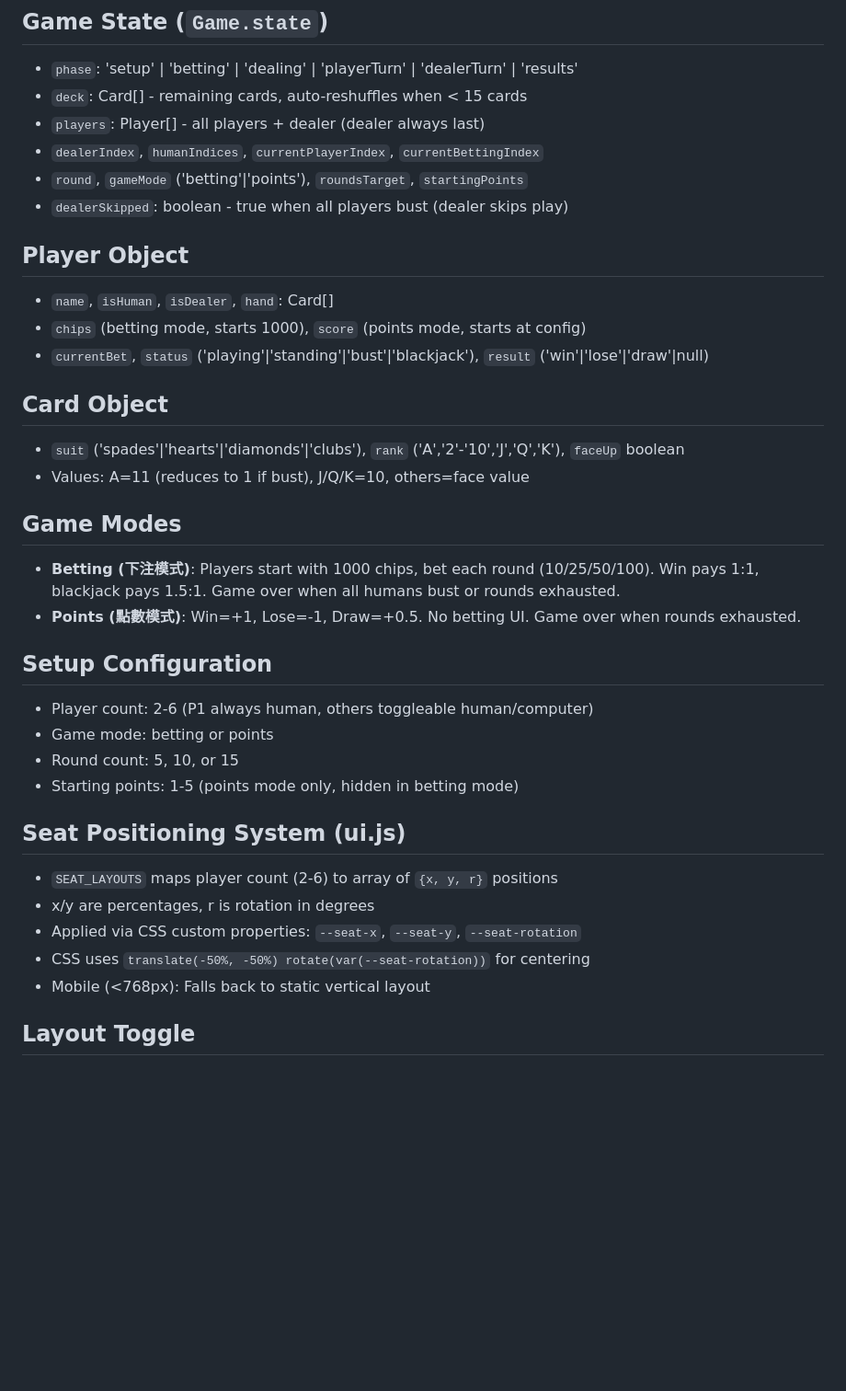
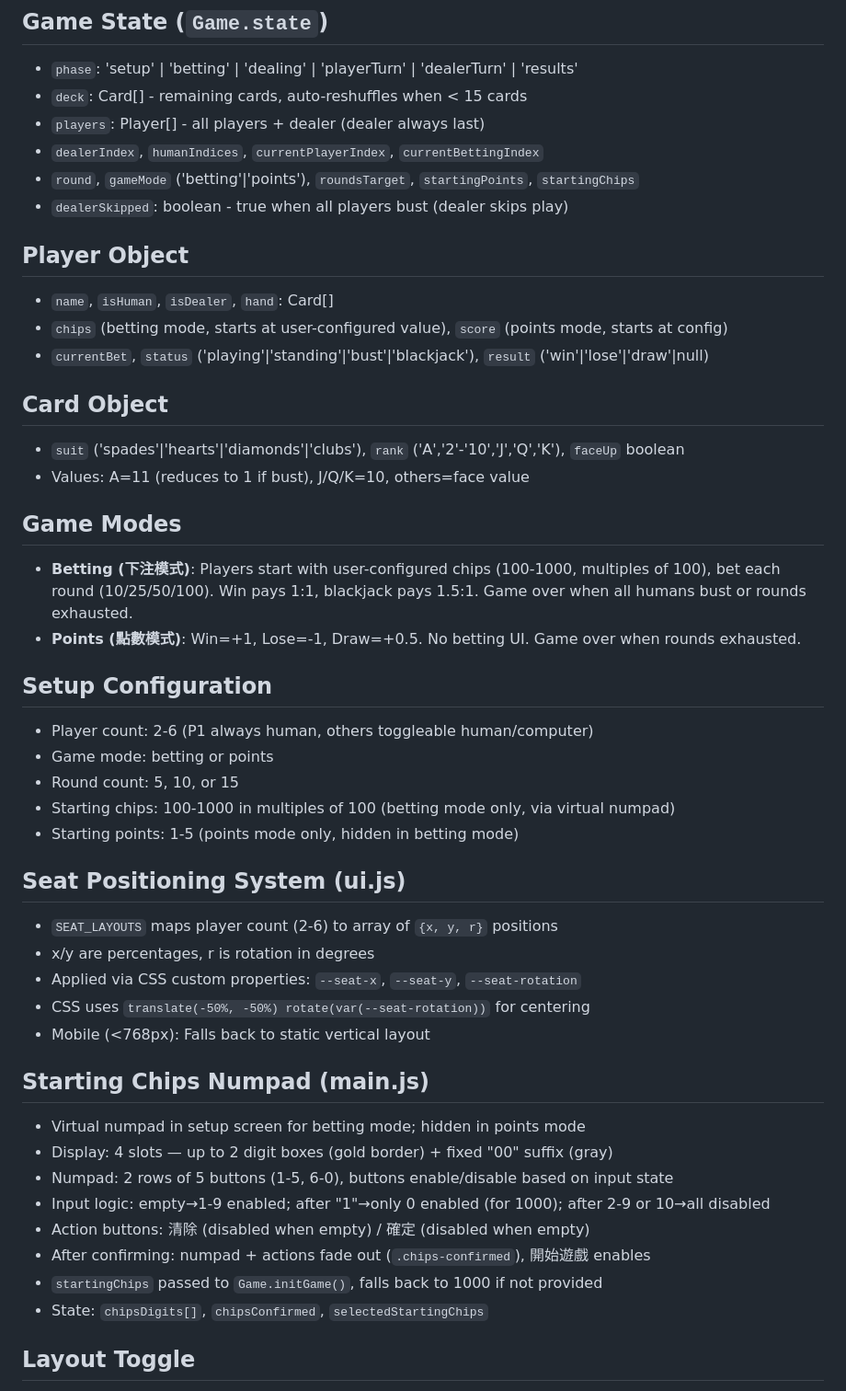
Before and after one commit to popcornylu/twenty-one, a Markdown page: CLAUDE.md, the part around the change. Shown at 92% size. Drawn GitHub-style; blank space fills up the shorter version.

Commit message:
Update CLAUDE.md with starting chips numpad documentation
Co-Authored-By: Claude Opus 4.6 <noreply@anthropic.com>

```diff
--- a/CLAUDE.md
+++ b/CLAUDE.md
@@ -26,12 +26,12 @@ js/ai.js            - AI decision engine for computer players and dealer
 - `deck`: Card[] - remaining cards, auto-reshuffles when < 15 cards
 - `players`: Player[] - all players + dealer (dealer always last)
 - `dealerIndex`, `humanIndices`, `currentPlayerIndex`, `currentBettingIndex`
-- `round`, `gameMode` ('betting'|'points'), `roundsTarget`, `startingPoints`
+- `round`, `gameMode` ('betting'|'points'), `roundsTarget`, `startingPoints`, `startingChips`
 - `dealerSkipped`: boolean - true when all players bust (dealer skips play)
 
 ## Player Object
 - `name`, `isHuman`, `isDealer`, `hand`: Card[]
-- `chips` (betting mode, starts 1000), `score` (points mode, starts at config)
+- `chips` (betting mode, starts at user-configured value), `score` (points mode, starts at config)
 - `currentBet`, `status` ('playing'|'standing'|'bust'|'blackjack'), `result` ('win'|'lose'|'draw'|null)
 
 ## Card Object
@@ -39,13 +39,14 @@ js/ai.js            - AI decision engine for computer players and dealer
 - Values: A=11 (reduces to 1 if bust), J/Q/K=10, others=face value
 
 ## Game Modes
-- **Betting (下注模式)**: Players start with 1000 chips, bet each round (10/25/50/100). Win pays 1:1, blackjack pays 1.5:1. Game over when all humans bust or rounds exhausted.
+- **Betting (下注模式)**: Players start with user-configured chips (100-1000, multiples of 100), bet each round (10/25/50/100). Win pays 1:1, blackjack pays 1.5:1. Game over when all humans bust or rounds exhausted.
 - **Points (點數模式)**: Win=+1, Lose=-1, Draw=+0.5. No betting UI. Game over when rounds exhausted.
 
 ## Setup Configuration
 - Player count: 2-6 (P1 always human, others toggleable human/computer)
 - Game mode: betting or points
 - Round count: 5, 10, or 15
+- Starting chips: 100-1000 in multiples of 100 (betting mode only, via virtual numpad)
 - Starting points: 1-5 (points mode only, hidden in betting mode)
 
 ## Seat Positioning System (ui.js)
@@ -54,6 +55,16 @@ js/ai.js            - AI decision engine for computer players and dealer
 - Applied via CSS custom properties: `--seat-x`, `--seat-y`, `--seat-rotation`
 - CSS uses `translate(-50%, -50%) rotate(var(--seat-rotation))` for centering
 - Mobile (<768px): Falls back to static vertical layout
+
+## Starting Chips Numpad (main.js)
+- Virtual numpad in setup screen for betting mode; hidden in points mode
+- Display: 4 slots — up to 2 digit boxes (gold border) + fixed "00" suffix (gray)
+- Numpad: 2 rows of 5 buttons (1-5, 6-0), buttons enable/disable based on input state
+- Input logic: empty→1-9 enabled; after "1"→only 0 enabled (for 1000); after 2-9 or 10→all disabled
+- Action buttons: 清除 (disabled when empty) / 確定 (disabled when empty)
+- After confirming: numpad + actions fade out (`.chips-confirmed`), 開始遊戲 enables
+- `startingChips` passed to `Game.initGame()`, falls back to 1000 if not provided
+- State: `chipsDigits[]`, `chipsConfirmed`, `selectedStartingChips`
 
 ## Layout Toggle
 - Button in top-right of game screen toggles upright (default) vs edge-facing card rotation
```
